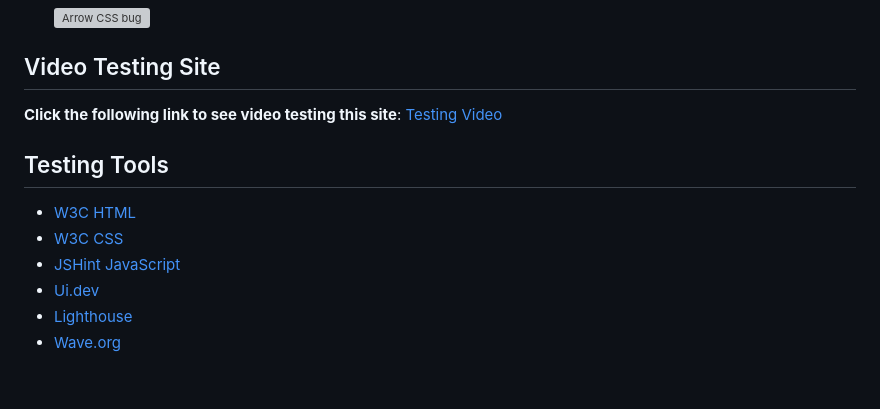
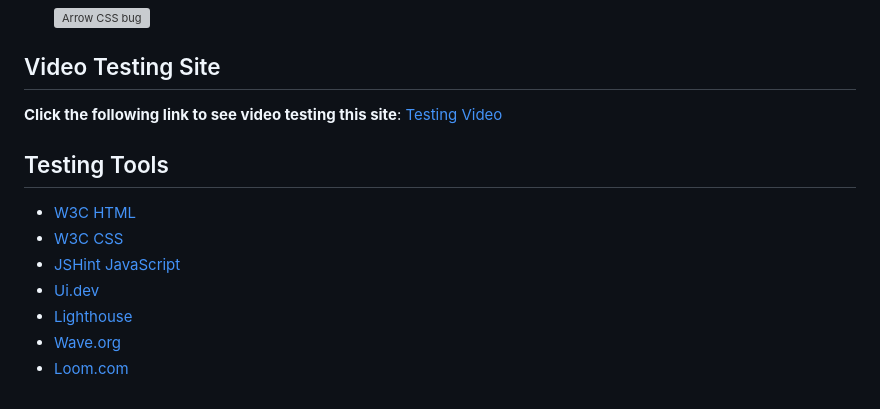
Before and after one commit to anav-dev/runner-crush, a Markdown page: TESTING.md, the part around the change printed below. Drawn GitHub-style; folded sections open; grey boxes are pictures that could not be loaded.

Commit message:
file: update TESTING.md file by adding new testing video link

```diff
--- a/TESTING.md
+++ b/TESTING.md
@@ -338,3 +338,4 @@ Attemps to rectify the below bugs were made. However, they were unsuccessful, an
 - [Ui.dev](https://ui.dev/amiresponsive)
 - [Lighthouse](https://developer.chrome.com/docs/lighthouse#:~:text=Lighthouse%20has%20audits%20for%20performance,or%20as%20a%20Node%20module.)
 - [Wave.org](https://wave.webaim.org/)
+- [Loom.com](https://www.loom.com/)
```
Also changed, not shown: other parts of TESTING.md (+1 -1 lines).
